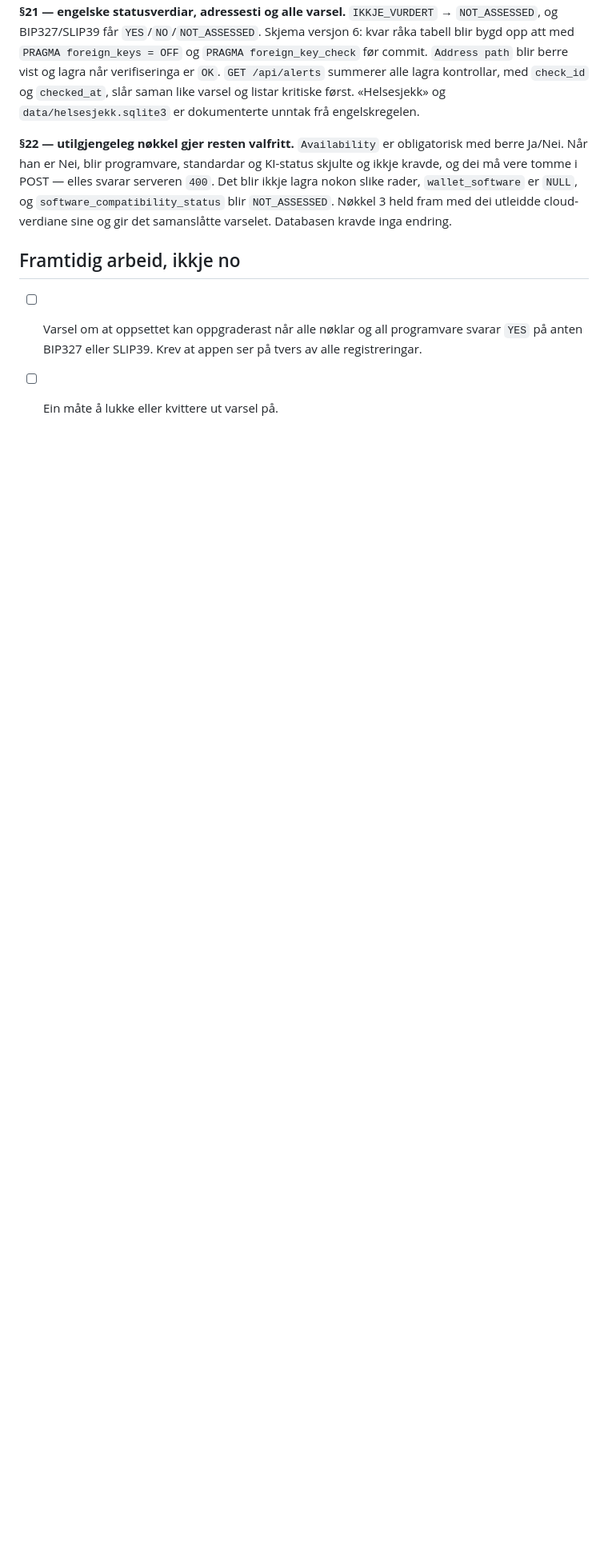
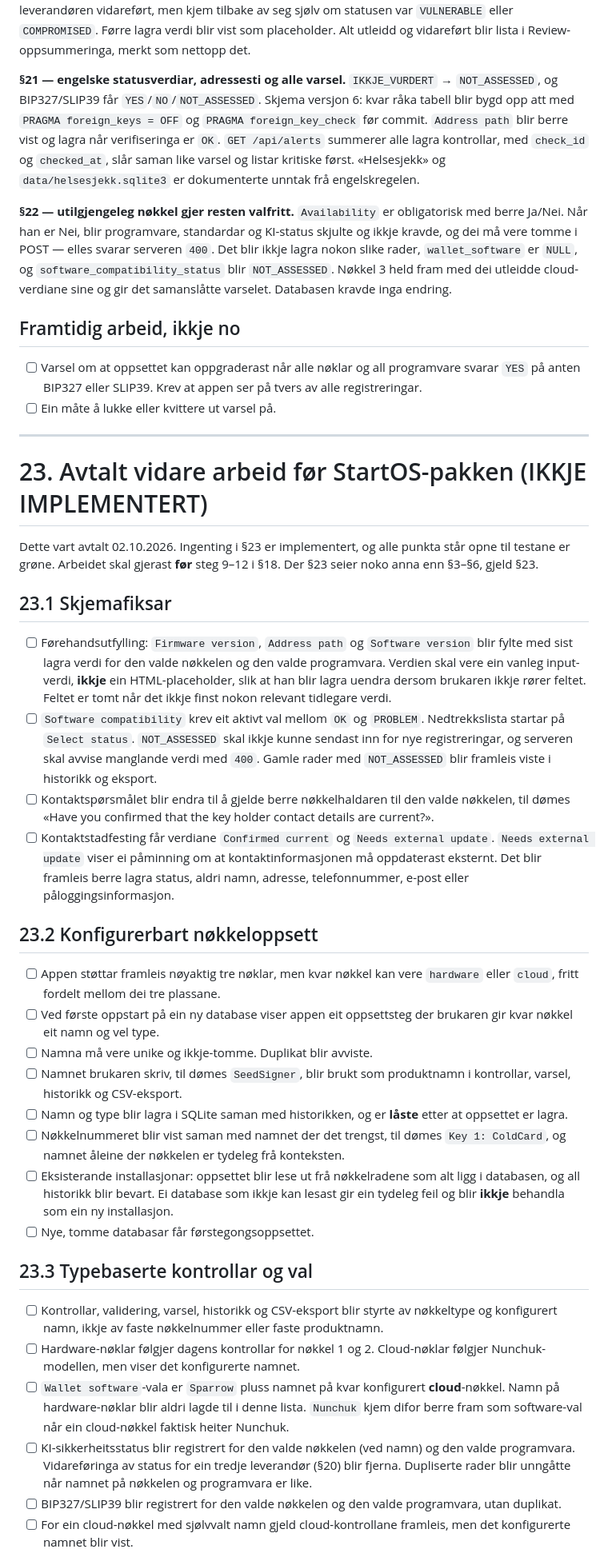
Before and after one commit to sondreolav/vardkey, a Markdown page: TODO.md, the part around one of its changes. Shown at 80% size. Drawn GitHub-style; blank space fills up the shorter version.

Commit message:
docs: add section 23 with agreed next work before the StartOS package

```diff
--- a/TODO.md
+++ b/TODO.md
@@ -438,3 +445,37 @@ Desse fire vart tekne undervegs og er no innarbeidde i §1–§18. Kvar referans
 
 - [ ] Varsel om at oppsettet kan oppgraderast når alle nøklar og all programvare svarar `YES` på anten BIP327 eller SLIP39. Krev at appen ser på tvers av alle registreringar.
 - [ ] Ein måte å lukke eller kvittere ut varsel på.
+
+---
+
+# 23. Avtalt vidare arbeid før StartOS-pakken (IKKJE IMPLEMENTERT)
+
+Dette vart avtalt 02.10.2026. Ingenting i §23 er implementert, og alle punkta står opne til testane er grøne. Arbeidet skal gjerast **før** steg 9–12 i §18. Der §23 seier noko anna enn §3–§6, gjeld §23.
+
+## 23.1 Skjemafiksar
+
+- [ ] Førehandsutfylling: `Firmware version`, `Address path` og `Software version` blir fylte med sist lagra verdi for den valde nøkkelen og den valde programvara. Verdien skal vere ein vanleg input-verdi, **ikkje** ein HTML-placeholder, slik at han blir lagra uendra dersom brukaren ikkje rører feltet. Feltet er tomt når det ikkje finst nokon relevant tidlegare verdi.
+- [ ] `Software compatibility` krev eit aktivt val mellom `OK` og `PROBLEM`. Nedtrekkslista startar på `Select status`. `NOT_ASSESSED` skal ikkje kunne sendast inn for nye registreringar, og serveren skal avvise manglande verdi med `400`. Gamle rader med `NOT_ASSESSED` blir framleis viste i historikk og eksport.
+- [ ] Kontaktspørsmålet blir endra til å gjelde berre nøkkelhaldaren til den valde nøkkelen, til dømes «Have you confirmed that the key holder contact details are current?».
+- [ ] Kontaktstadfesting får verdiane `Confirmed current` og `Needs external update`. `Needs external update` viser ei påminning om at kontaktinformasjonen må oppdaterast eksternt. Det blir framleis berre lagra status, aldri namn, adresse, telefonnummer, e-post eller påloggingsinformasjon.
+
+## 23.2 Konfigurerbart nøkkeloppsett
+
+- [ ] Appen støttar framleis nøyaktig tre nøklar, men kvar nøkkel kan vere `hardware` eller `cloud`, fritt fordelt mellom dei tre plassane.
+- [ ] Ved første oppstart på ein ny database viser appen eit oppsettsteg der brukaren gir kvar nøkkel eit namn og vel type.
+- [ ] Namna må vere unike og ikkje-tomme. Duplikat blir avviste.
+- [ ] Namnet brukaren skriv, til dømes `SeedSigner`, blir brukt som produktnamn i kontrollar, varsel, historikk og CSV-eksport.
+- [ ] Namn og type blir lagra i SQLite saman med historikken, og er **låste** etter at oppsettet er lagra.
+- [ ] Nøkkelnummeret blir vist saman med namnet der det trengst, til dømes `Key 1: ColdCard`, og namnet åleine der nøkkelen er tydeleg frå konteksten.
+- [ ] Eksisterande installasjonar: oppsettet blir lese ut frå nøkkelradene som alt ligg i databasen, og all historikk blir bevart. Ei database som ikkje kan lesast gir ein tydeleg feil og blir **ikkje** behandla som ein ny installasjon.
+- [ ] Nye, tomme databasar får førstegongsoppsettet.
+
+## 23.3 Typebaserte kontrollar og val
+
+- [ ] Kontrollar, validering, varsel, historikk og CSV-eksport blir styrte av nøkkeltype og konfigurert namn, ikkje av faste nøkkelnummer eller faste produktnamn.
+- [ ] Hardware-nøklar følgjer dagens kontrollar for nøkkel 1 og 2. Cloud-nøklar følgjer Nunchuk-modellen, men viser det konfigurerte namnet.
+- [ ] `Wallet software`-vala er `Sparrow` pluss namnet på kvar konfigurert **cloud**-nøkkel. Namn på hardware-nøklar blir aldri lagde til i denne lista. `Nunchuk` kjem difor berre fram som software-val når ein cloud-nøkkel faktisk heiter Nunchuk.
+- [ ] KI-sikkerheitsstatus blir registrert for den valde nøkkelen (ved namn) og den valde programvara. Vidareføringa av status for ein tredje leverandør (§20) blir fjerna. Dupliserte rader blir unngåtte når namnet på nøkkelen og programvara er like.
+- [ ] BIP327/SLIP39 blir registrert for den valde nøkkelen og den valde programvara, utan duplikat.
+- [ ] For ein cloud-nøkkel med sjølvvalt namn gjeld cloud-kontrollane framleis, men det konfigurerte namnet blir vist.
+
```
Also changed, not shown: other parts of TODO.md (+31 -4 lines).
